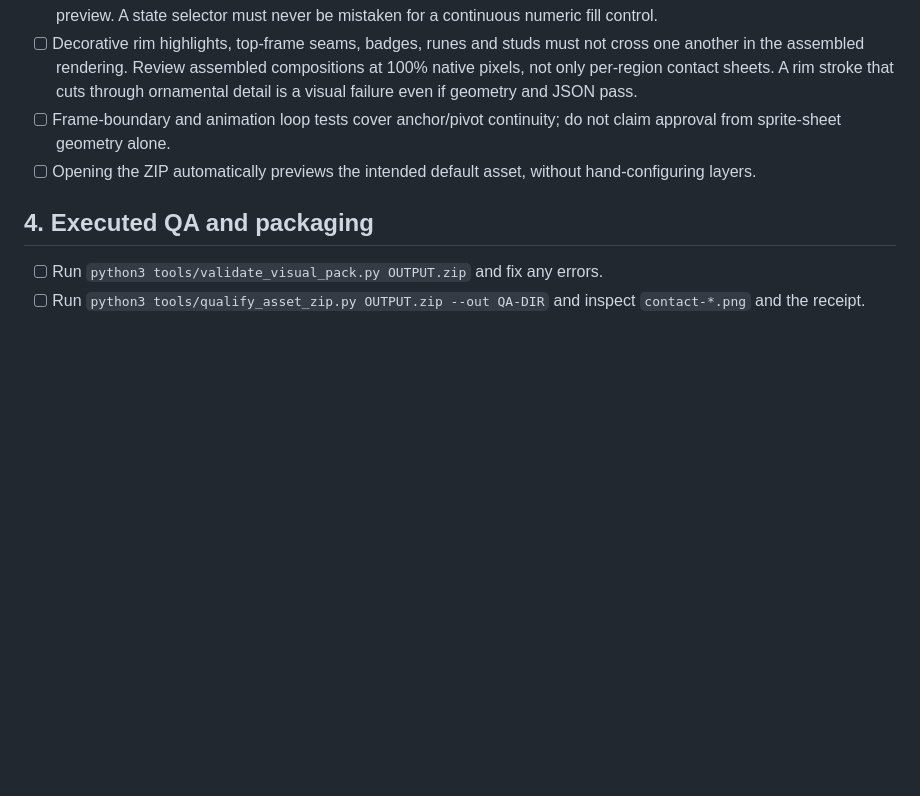
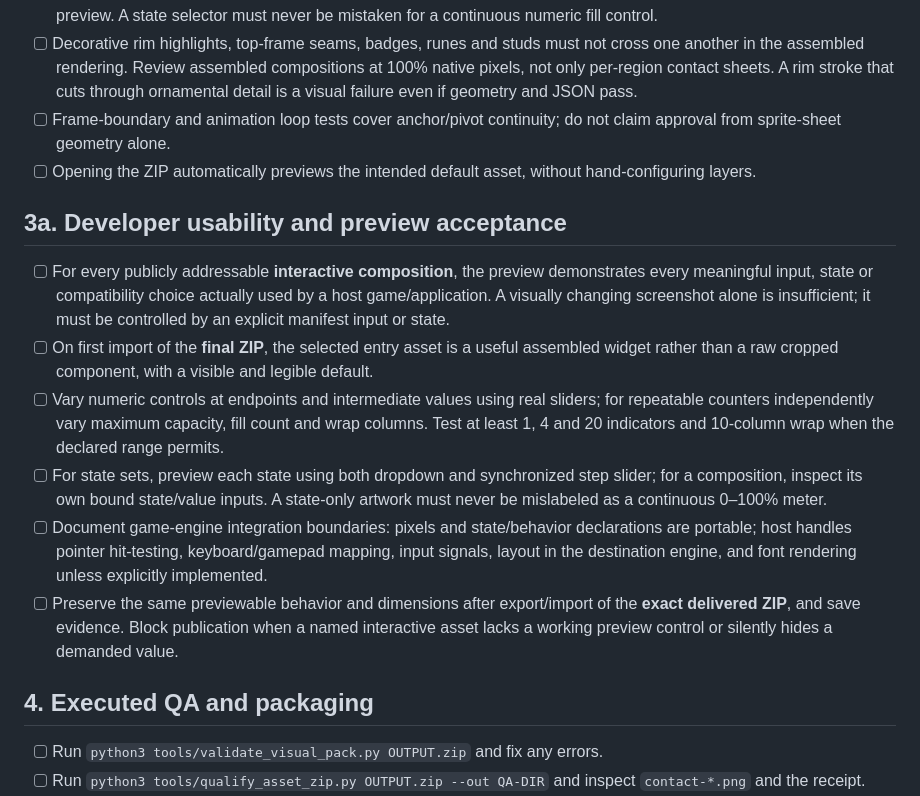
Before and after one commit to Superior-MI-Labs/Superior-MI-Icon-Atlas, a Markdown page: docs/ai/RELEASE-CHECKLIST.md, the part around the change. Drawn GitHub-style; blank space fills up the shorter version.

Commit message:
docs(ai): require developer-configurable real ZIP previews and edge-case QA

```diff
--- a/docs/ai/RELEASE-CHECKLIST.md
+++ b/docs/ai/RELEASE-CHECKLIST.md
@@ -29,6 +29,15 @@ Do not label an asset ready merely because its JSON parses. Structural validatio
 - [ ] Frame-boundary and animation loop tests cover anchor/pivot continuity; do not claim approval from sprite-sheet geometry alone.
 - [ ] Opening the ZIP automatically previews the intended default asset, without hand-configuring layers.
 
+## 3a. Developer usability and preview acceptance
+
+- [ ] For every publicly addressable **interactive composition**, the preview demonstrates every meaningful input, state or compatibility choice actually used by a host game/application. A visually changing screenshot alone is insufficient; it must be controlled by an explicit manifest input or state.
+- [ ] On first import of the **final ZIP**, the selected entry asset is a useful assembled widget rather than a raw cropped component, with a visible and legible default.
+- [ ] Vary numeric controls at endpoints and intermediate values using real sliders; for repeatable counters independently vary maximum capacity, fill count and wrap columns. Test at least 1, 4 and 20 indicators and 10-column wrap when the declared range permits.
+- [ ] For state sets, preview each state using both dropdown and synchronized step slider; for a composition, inspect its own bound state/value inputs. A state-only artwork must never be mislabeled as a continuous 0–100% meter.
+- [ ] Document game-engine integration boundaries: pixels and state/behavior declarations are portable; host handles pointer hit-testing, keyboard/gamepad mapping, input signals, layout in the destination engine, and font rendering unless explicitly implemented.
+- [ ] Preserve the same previewable behavior and dimensions after export/import of the **exact delivered ZIP**, and save evidence. Block publication when a named interactive asset lacks a working preview control or silently hides a demanded value.
+
 ## 4. Executed QA and packaging
 - [ ] Run `python3 tools/validate_visual_pack.py OUTPUT.zip` and fix any errors.
 - [ ] Run `python3 tools/qualify_asset_zip.py OUTPUT.zip --out QA-DIR` and inspect `contact-*.png` and the receipt.
```
